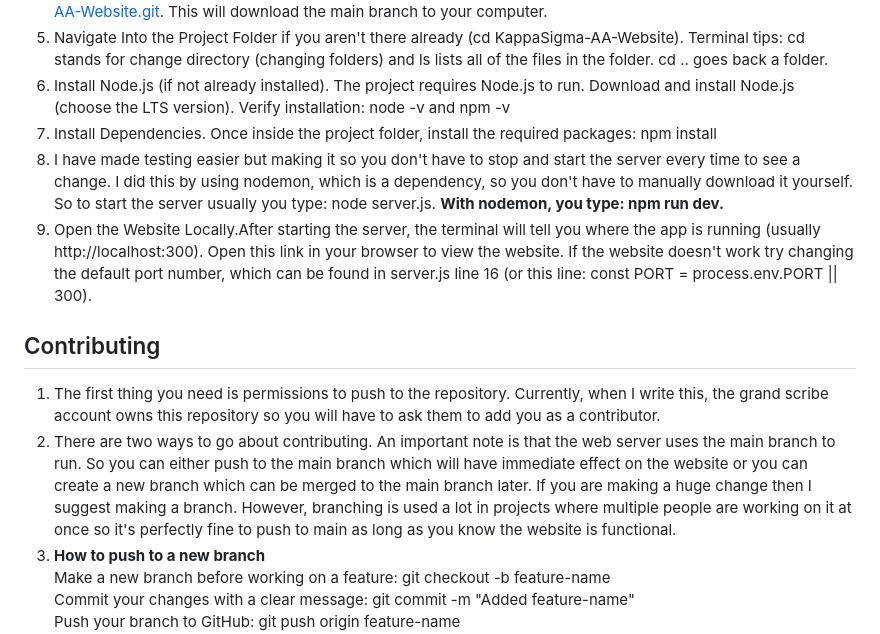
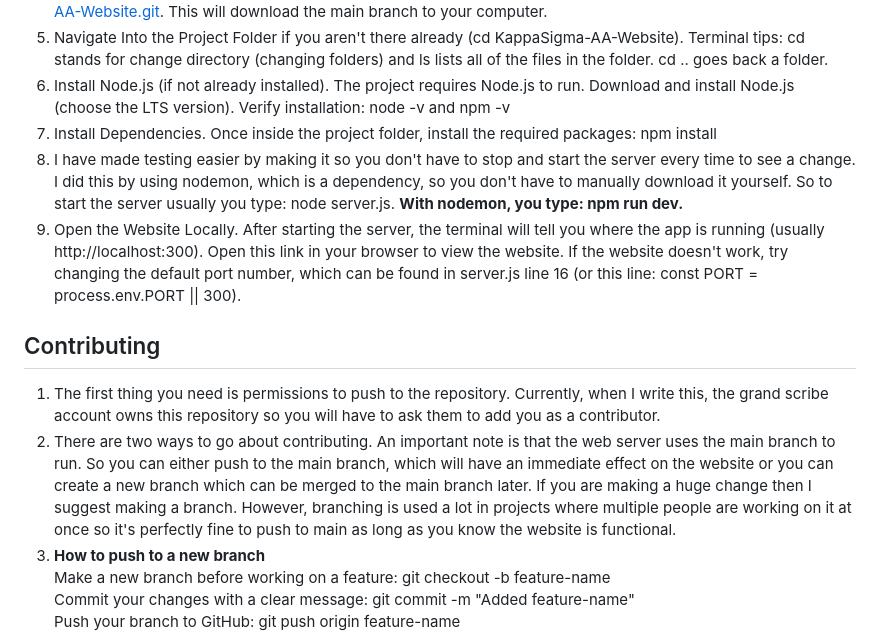
Before and after one commit to KappaSigmaUmd/KappaSigma-AA-Website, a Markdown page: README.md, the part around the change. Rendered like a GitHub page.

Commit message:
Fix grammar and clarity in README instructions
Corrected minor grammatical errors and improved clarity in the README.

```diff
--- a/README.md
+++ b/README.md
@@ -9,12 +9,12 @@ Welcome to the University of Maryland Kappa Sigma website GitHub! If you are her
 5. Navigate Into the Project Folder if you aren't there already (cd KappaSigma-AA-Website). Terminal tips: cd stands for change directory (changing folders) and ls lists all of the files in the folder. cd .. goes back a folder.
 6. Install Node.js (if not already installed). The project requires Node.js to run. Download and install Node.js (choose the LTS version). Verify installation: node -v and npm -v
 7. Install Dependencies. Once inside the project folder, install the required packages: npm install
-8. I have made testing easier but making it so you don't have to stop and start the server every time to see a change. I did this by using nodemon, which is a dependency, so you don't have to manually download it yourself. So to start the server usually you type: node server.js. **With nodemon, you type: npm run dev.**
-9. Open the Website Locally.After starting the server, the terminal will tell you where the app is running (usually http://localhost:300). Open this link in your browser to view the website. If the website doesn't work try changing the default port number, which can be found in server.js line 16 (or this line: const PORT = process.env.PORT || 300).
+8. I have made testing easier by making it so you don't have to stop and start the server every time to see a change. I did this by using nodemon, which is a dependency, so you don't have to manually download it yourself. So to start the server usually you type: node server.js. **With nodemon, you type: npm run dev.**
+9. Open the Website Locally. After starting the server, the terminal will tell you where the app is running (usually http://localhost:300). Open this link in your browser to view the website. If the website doesn't work, try changing the default port number, which can be found in server.js line 16 (or this line: const PORT = process.env.PORT || 300).
 
 ## Contributing
 1. The first thing you need is permissions to push to the repository. Currently, when I write this, the grand scribe account owns this repository so you will have to ask them to add you as a contributor.
-2. There are two ways to go about contributing. An important note is that the web server uses the main branch to run. So you can either push to the main branch which will have immediate effect on the website or you can create a new branch which can be merged to the main branch later. If you are making a huge change then I suggest making a branch. However, branching is used a lot in projects where multiple people are working on it at once so it's perfectly fine to push to main as long as you know the website is functional.
+2. There are two ways to go about contributing. An important note is that the web server uses the main branch to run. So you can either push to the main branch, which will have an immediate effect on the website or you can create a new branch which can be merged to the main branch later. If you are making a huge change then I suggest making a branch. However, branching is used a lot in projects where multiple people are working on it at once so it's perfectly fine to push to main as long as you know the website is functional.
 3. **How to push to a new branch**<br>
 Make a new branch before working on a feature: git checkout -b feature-name<br>
 Commit your changes with a clear message: git commit -m "Added feature-name"<br>
```
